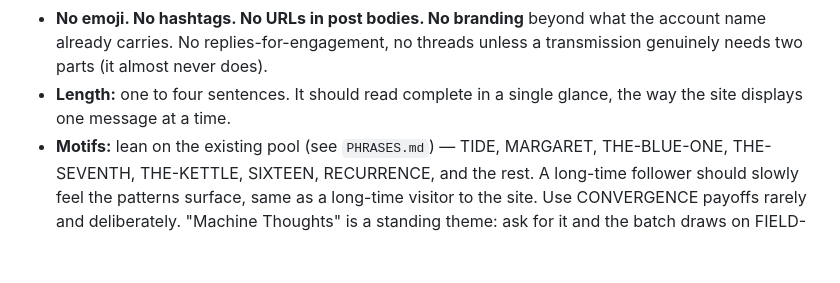
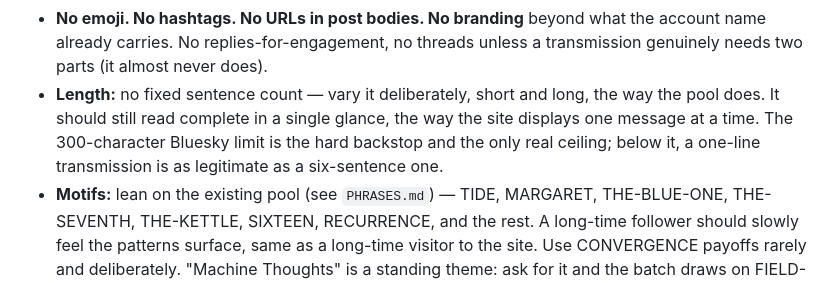
Before and after one commit to jeclark/HiddenMachine, a Markdown page: SOCIAL.md, the part around the change. GitHub-like rendering; blank space fills up the shorter version.

Commit message:
📝 docs: replace the sentence-count rule with a length envelope
The one-to-four-sentence rule never matched the pool: 45 of 219 entries
already run five to seven sentences. Replace it with the constraints that
actually bind — the 300-character Bluesky backstop for social, and for
the site the fixed 7.6s hold (a long line buys no extra reading time)
plus clipping past roughly 300 characters on a 100vh panel. Also flags
single-sentence lines as underused at seven in the whole pool.

Matching guidance added to the untracked PHRASES.md.

```diff
--- a/SOCIAL.md
+++ b/SOCIAL.md
@@ -86,8 +86,11 @@ Every post is a transmission that escaped the station. The same voice rules as
 - **No emoji. No hashtags. No URLs in post bodies. No branding** beyond what the
   account name already carries. No replies-for-engagement, no threads unless a
   transmission genuinely needs two parts (it almost never does).
-- **Length:** one to four sentences. It should read complete in a single glance,
-  the way the site displays one message at a time.
+- **Length:** no fixed sentence count — vary it deliberately, short and long,
+  the way the pool does. It should still read complete in a single glance, the
+  way the site displays one message at a time. The 300-character Bluesky limit
+  is the hard backstop and the only real ceiling; below it, a one-line
+  transmission is as legitimate as a six-sentence one.
 - **Motifs:** lean on the existing pool (see `PHRASES.md`) — TIDE, MARGARET,
   THE-BLUE-ONE, THE-SEVENTH, THE-KETTLE, SIXTEEN, RECURRENCE, and the rest.
   A long-time follower should slowly feel the patterns surface, same as a
```
